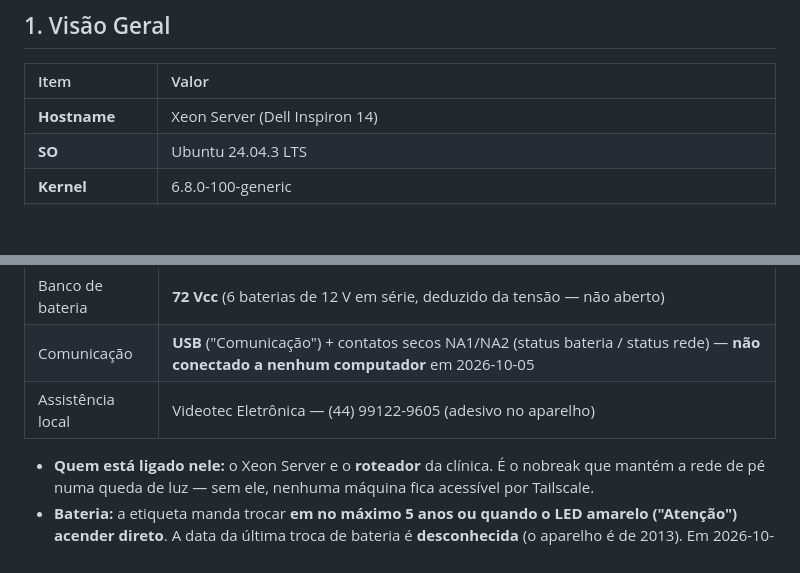
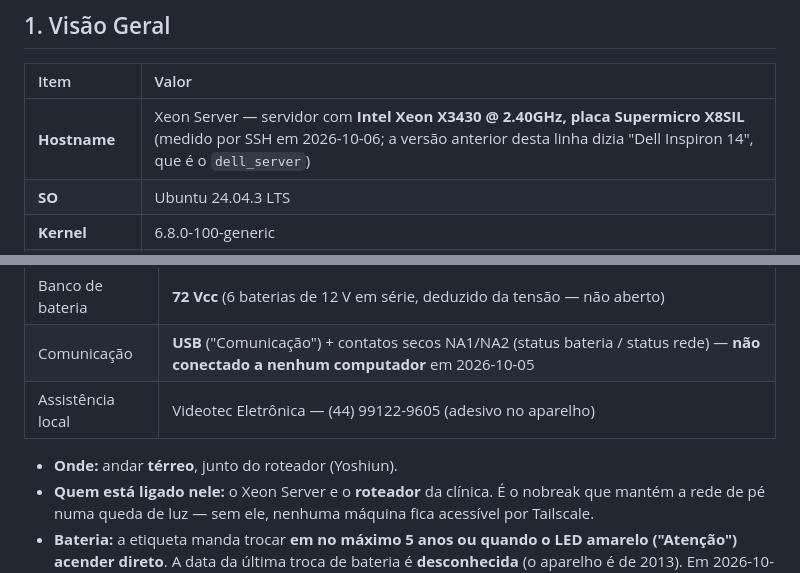
Before and after one commit to Edson-256/xeon_server, a Markdown page: SERVIDOR_XEON.md, 2 parts joined by grey strips. Drawn GitHub-style; blank space fills up the shorter version.

Commit message:
docs: corrige hardware do Xeon (Xeon X3430/Supermicro X8SIL, não Inspiron) e local do no-break
Co-Authored-By: Claude Opus 5.5 <noreply@anthropic.com>

```diff
--- a/SERVIDOR_XEON.md
+++ b/SERVIDOR_XEON.md
@@ -9,7 +9,7 @@
 
 | Item | Valor |
 |:-----|:------|
-| **Hostname** | Xeon Server (Dell Inspiron 14) |
+| **Hostname** | Xeon Server — servidor com **Intel Xeon X3430 @ 2.40GHz, placa Supermicro X8SIL** (medido por SSH em 2026-10-06; a versão anterior desta linha dizia "Dell Inspiron 14", que é o `dell_server`) |
 | **SO** | Ubuntu 24.04.3 LTS |
 | **Kernel** | 6.8.0-100-generic |
 | **IP Ethernet** | `192.168.18.242` (estático, gw `.18.1`, migrado 2026-06 — ver `MUDANCA_IP_LAN_2026-06.md`) |
@@ -308,6 +308,7 @@ Dados lidos da etiqueta traseira (fotos do Edson, 2026-10-05):
 | Comunicação | **USB** ("Comunicação") + contatos secos NA1/NA2 (status bateria / status rede) — **não conectado a nenhum computador** em 2026-10-05 |
 | Assistência local | Videotec Eletrônica — (44) 99122-9605 (adesivo no aparelho) |
 
+- **Onde:** andar **térreo**, junto do roteador (Yoshiun).
 - **Quem está ligado nele:** o Xeon Server e o **roteador** da clínica. É o nobreak que mantém
   a rede de pé numa queda de luz — sem ele, nenhuma máquina fica acessível por Tailscale.
 - **Bateria:** a etiqueta manda trocar **em no máximo 5 anos ou quando o LED amarelo
```
